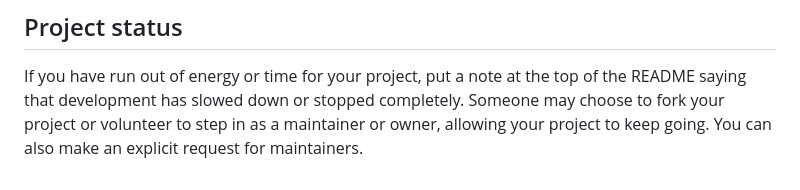
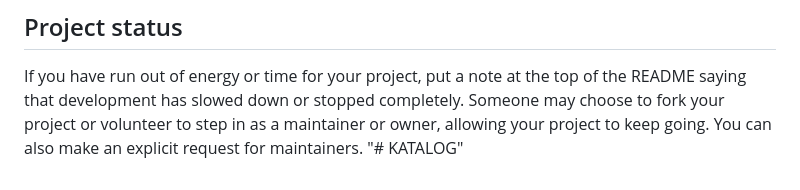
Before and after one commit to viktorkh/KATALOG, a Markdown page: README.md, the part around the change. Rendered like a GitHub page.

```diff
--- a/README.md
+++ b/README.md
@@ -91,3 +91,4 @@ For open source projects, say how it is licensed.
 
 ## Project status
 If you have run out of energy or time for your project, put a note at the top of the README saying that development has slowed down or stopped completely. Someone may choose to fork your project or volunteer to step in as a maintainer or owner, allowing your project to keep going. You can also make an explicit request for maintainers.
+"# KATALOG"
```
